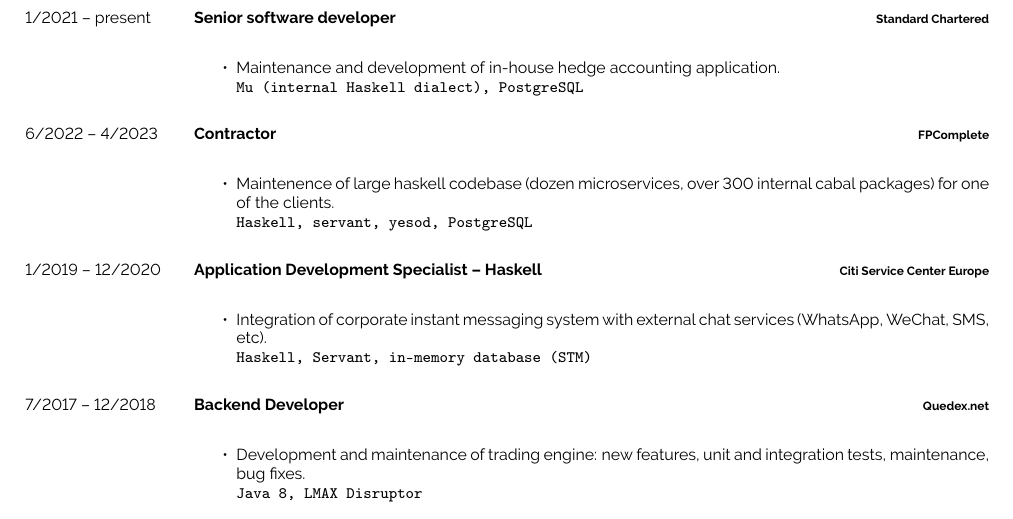
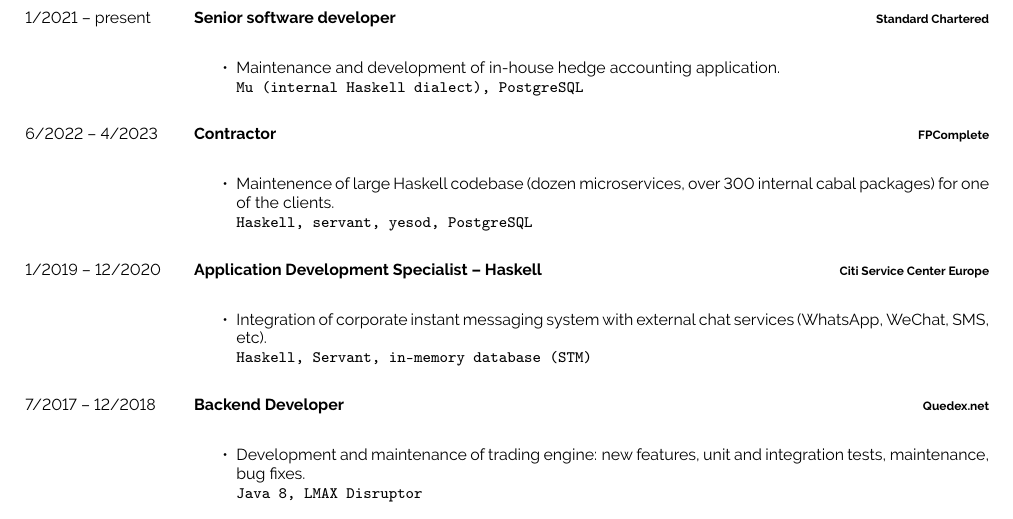
Before and after one commit to zarazek/latex-cv, a LaTeX CV (wojciech-wisniewski-cv-eng.tex): part of page 1 of 2, cut so that both start at the same text. Compiled offline with pdfLaTeX.

Commit message:
Fixed a typo.

```diff
--- a/wojciech-wisniewski-cv-eng.tex
+++ b/wojciech-wisniewski-cv-eng.tex
@@ -118,7 +118,7 @@
 		{Contractor}
 		{FPComplete}
 		{\begin{itemize}
-                  \item Maintenence of large haskell codebase (dozen microservices, over 300 internal cabal packages) for one of the clients.\\
+                  \item Maintenence of large Haskell codebase (dozen microservices, over 300 internal cabal packages) for one of the clients.\\
                     \texttt{Haskell, servant, yesod, PostgreSQL}
                   \end{itemize}
                 }
```
Also changed, not shown: wojciech-wisniewski-cv-eng.pdf.
